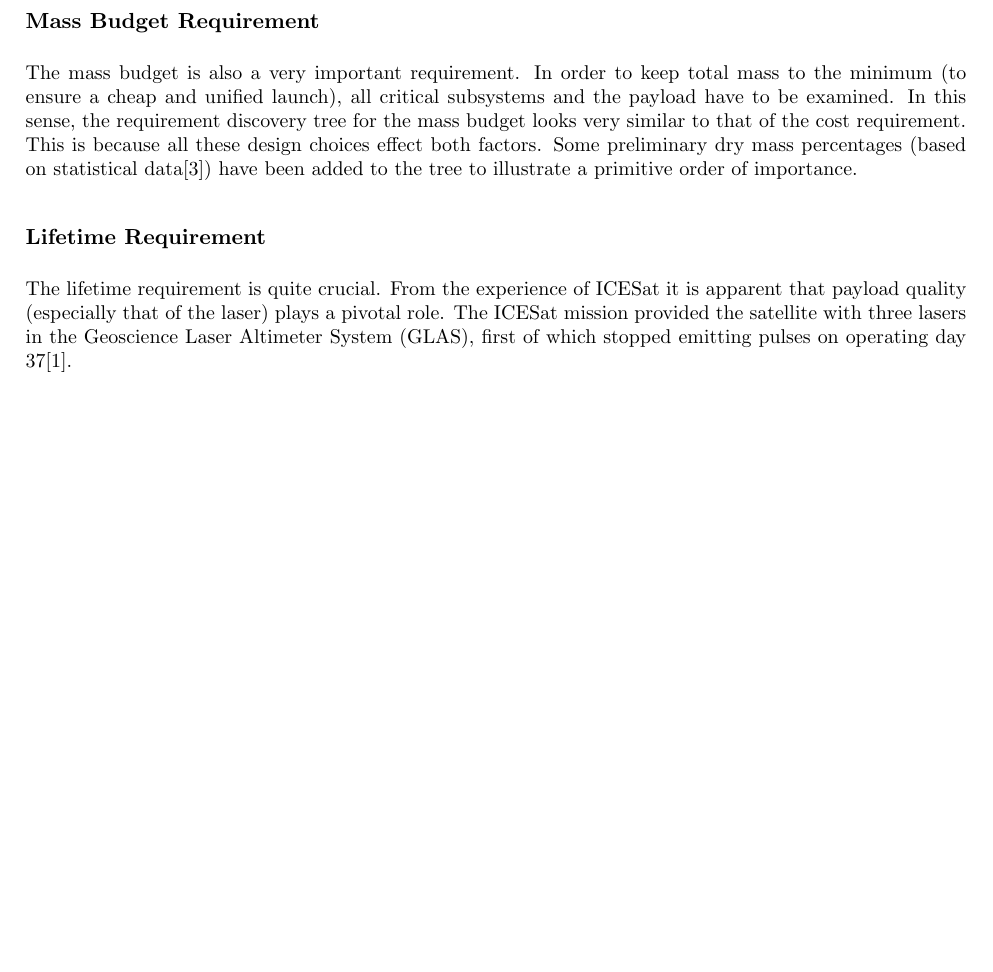
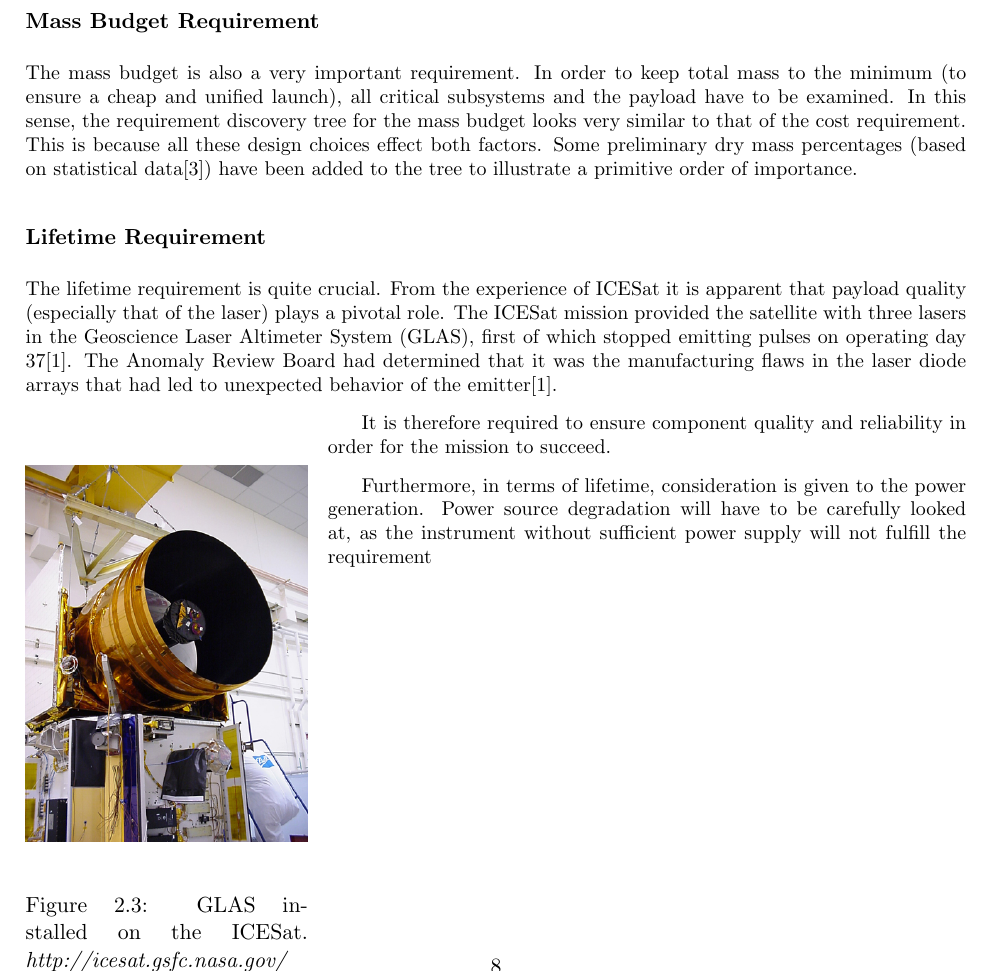
Before and after one commit to thewisenerd/laser-swarm, a LaTeX thesis (report/compiledBaseLine.tex, which reads report/chapters/blFRReqDisc.tex): part of page 10 of 20, cut so that both start at the same text, the shorter picture padded with empty space. Compiled offline with pdfLaTeX.

Commit message:
git-svn-id: svn://localhost/tmp/testgc/trunk@224 230b2fa6-915b-415b-b5c9-3ad8ff460498

```diff
--- a/report/chapters/blFRReqDisc.tex
+++ b/report/chapters/blFRReqDisc.tex
@@ -35,4 +35,16 @@ The mass budget is also a very important requirement. In order to keep total mas
 
 \subsubsection{Lifetime Requirement}
 \label{blLBR}
-The lifetime requirement is quite crucial. From the experience of ICESat it is apparent that payload quality (especially that of the laser) plays a pivotal role. The ICESat mission provided the satellite with three lasers in the \ac{GLAS}, first of which stopped emitting pulses on operating day 37\cite{glasreview}.
+The lifetime requirement is quite crucial. From the experience of ICESat it is apparent that payload quality (especially that of the laser) plays a pivotal role. The ICESat mission provided the satellite with three lasers in the \ac{GLAS}, first of which stopped emitting pulses on operating day 37\cite{glasreview}. The Anomaly Review Board had determined that it was the manufacturing flaws in the laser diode arrays that had led to unexpected behavior of the emitter\cite{glasreview}.
+
+\begin{wrapfigure}{l}{0.3\textwidth}
+	\begin{center}
+  \includegraphics[width=0.3\textwidth]{chapters/img/glas.jpg}
+  \end{center}
+  \caption{\ac{GLAS} installed on the ICESat. \emph{http://icesat.gsfc.nasa.gov/}}
+  \label{fig:glas}
+\end{wrapfigure}
+
+It is therefore required to ensure component quality and reliability in order for the mission to succeed.
+
+Furthermore, in terms of lifetime, consideration is given to the power generation. Power source degradation will have to be carefully looked at, as the instrument without sufficient power supply will not fulfill the requirement
--- a/report/compiledBaseLine.tex
+++ b/report/compiledBaseLine.tex
@@ -5,6 +5,7 @@
 \usepackage[printonlyused]{acronym}
 \usepackage{multirow}
 \usepackage[pdftex]{graphicx}
+\usepackage{wrapfig}
 
 \topmargin -1.5cm
 \oddsidemargin -0.04cm
```
Also changed, not shown: report/chapters/img/glas.jpg (added), report/compiledBaseLine.bbl, report/compiledBaseLine.pdf, 4 other files.
